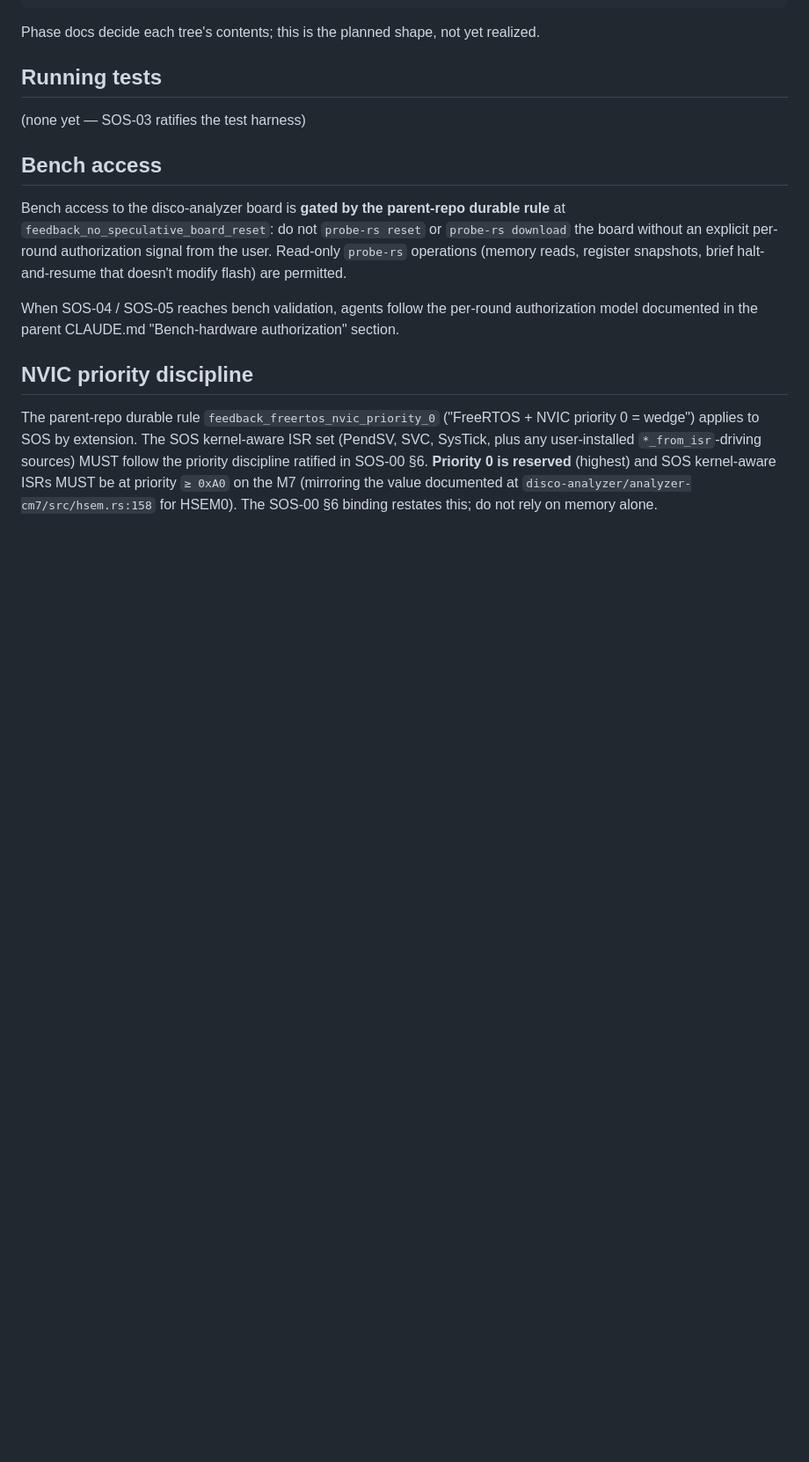
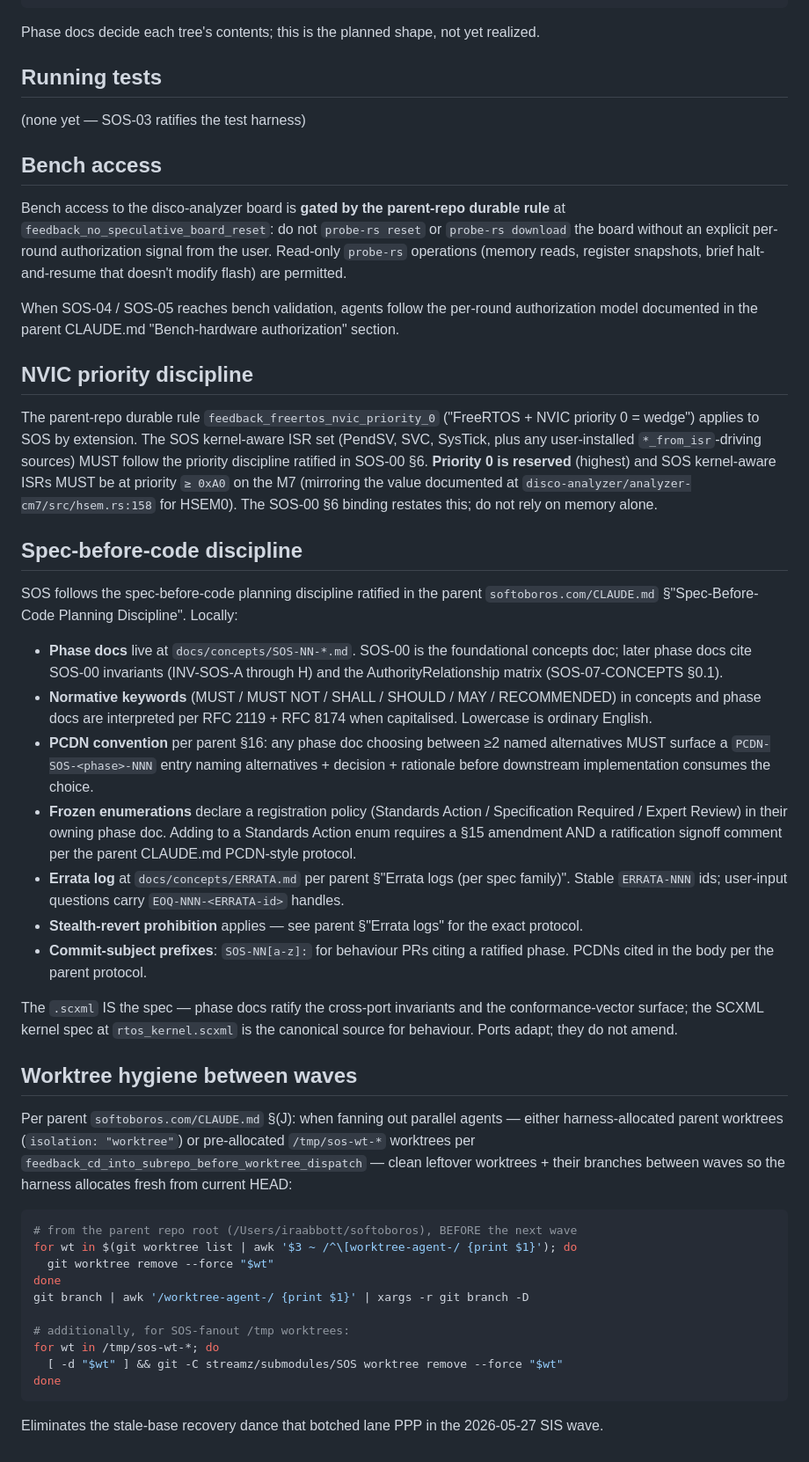
Before and after one commit to SoftOboros/SOS, a Markdown page: CLAUDE.md, the part around the change. Shown at 88% size. GitHub-like rendering; blank space fills up the shorter version.

Commit message:
docs(claude.md): add Spec-before-code discipline + worktree-hygiene sections
Two new sections in the SOS Agent Runbook:

1. Spec-before-code discipline — makes the existing planning workflow
   explicit at the runbook level. Captures: phase docs at docs/concepts/SOS-NN-*.md,
   RFC 2119 keyword interpretation, PCDN-SOS-<phase>-NNN convention (per
   parent §16), frozen-enum registration policy (Standards Action / Specification
   Required / Expert Review), errata log + stealth-revert protocol, commit-subject
   prefix SOS-NN[a-z]:. Cross-references parent softoboros.com/CLAUDE.md for the
   canonical doctrine.

2. Worktree hygiene between waves — per parent §(J). When fanning out parallel
   agents (harness-allocated parent worktrees or pre-allocated /tmp/sos-wt-*
   worktrees), clean leftover worktrees + branches between waves so the harness
   allocates fresh from current HEAD. Eliminates the stale-base recovery dance.

Co-Authored-By: Claude Opus 4.7 (1M context) <noreply@anthropic.com>

````diff
--- a/CLAUDE.md
+++ b/CLAUDE.md
@@ -68,3 +68,36 @@ When SOS-04 / SOS-05 reaches bench validation, agents follow the per-round autho
 ## NVIC priority discipline
 
 The parent-repo durable rule `feedback_freertos_nvic_priority_0` ("FreeRTOS + NVIC priority 0 = wedge") applies to SOS by extension. The SOS kernel-aware ISR set (PendSV, SVC, SysTick, plus any user-installed `*_from_isr`-driving sources) MUST follow the priority discipline ratified in SOS-00 §6. **Priority 0 is reserved** (highest) and SOS kernel-aware ISRs MUST be at priority `≥ 0xA0` on the M7 (mirroring the value documented at `disco-analyzer/analyzer-cm7/src/hsem.rs:158` for HSEM0). The SOS-00 §6 binding restates this; do not rely on memory alone.
+
+## Spec-before-code discipline
+
+SOS follows the spec-before-code planning discipline ratified in the parent `softoboros.com/CLAUDE.md` §"Spec-Before-Code Planning Discipline". Locally:
+
+- **Phase docs** live at `docs/concepts/SOS-NN-*.md`. SOS-00 is the foundational concepts doc; later phase docs cite SOS-00 invariants (INV-SOS-A through H) and the AuthorityRelationship matrix (SOS-07-CONCEPTS §0.1).
+- **Normative keywords** (MUST / MUST NOT / SHALL / SHOULD / MAY / RECOMMENDED) in concepts and phase docs are interpreted per RFC 2119 + RFC 8174 when capitalised. Lowercase is ordinary English.
+- **PCDN convention** per parent §16: any phase doc choosing between ≥2 named alternatives MUST surface a `PCDN-SOS-<phase>-NNN` entry naming alternatives + decision + rationale before downstream implementation consumes the choice.
+- **Frozen enumerations** declare a registration policy (Standards Action / Specification Required / Expert Review) in their owning phase doc. Adding to a Standards Action enum requires a §15 amendment AND a ratification signoff comment per the parent CLAUDE.md PCDN-style protocol.
+- **Errata log** at `docs/concepts/ERRATA.md` per parent §"Errata logs (per spec family)". Stable `ERRATA-NNN` ids; user-input questions carry `EOQ-NNN-<ERRATA-id>` handles.
+- **Stealth-revert prohibition** applies — see parent §"Errata logs" for the exact protocol.
+- **Commit-subject prefixes**: `SOS-NN[a-z]:` for behaviour PRs citing a ratified phase. PCDNs cited in the body per the parent protocol.
+
+The `.scxml` IS the spec — phase docs ratify the cross-port invariants and the conformance-vector surface; the SCXML kernel spec at `rtos_kernel.scxml` is the canonical source for behaviour. Ports adapt; they do not amend.
+
+## Worktree hygiene between waves
+
+Per parent `softoboros.com/CLAUDE.md` §(J): when fanning out parallel agents — either harness-allocated parent worktrees (`isolation: "worktree"`) or pre-allocated `/tmp/sos-wt-*` worktrees per `feedback_cd_into_subrepo_before_worktree_dispatch` — clean leftover worktrees + their branches between waves so the harness allocates fresh from current HEAD:
+
+```sh
+# from the parent repo root (/Users/iraabbott/softoboros), BEFORE the next wave
+for wt in $(git worktree list | awk '$3 ~ /^\[worktree-agent-/ {print $1}'); do
+  git worktree remove --force "$wt"
+done
+git branch | awk '/worktree-agent-/ {print $1}' | xargs -r git branch -D
+
+# additionally, for SOS-fanout /tmp worktrees:
+for wt in /tmp/sos-wt-*; do
+  [ -d "$wt" ] && git -C streamz/submodules/SOS worktree remove --force "$wt"
+done
+```
+
+Eliminates the stale-base recovery dance that botched lane PPP in the 2026-05-27 SIS wave.
````
